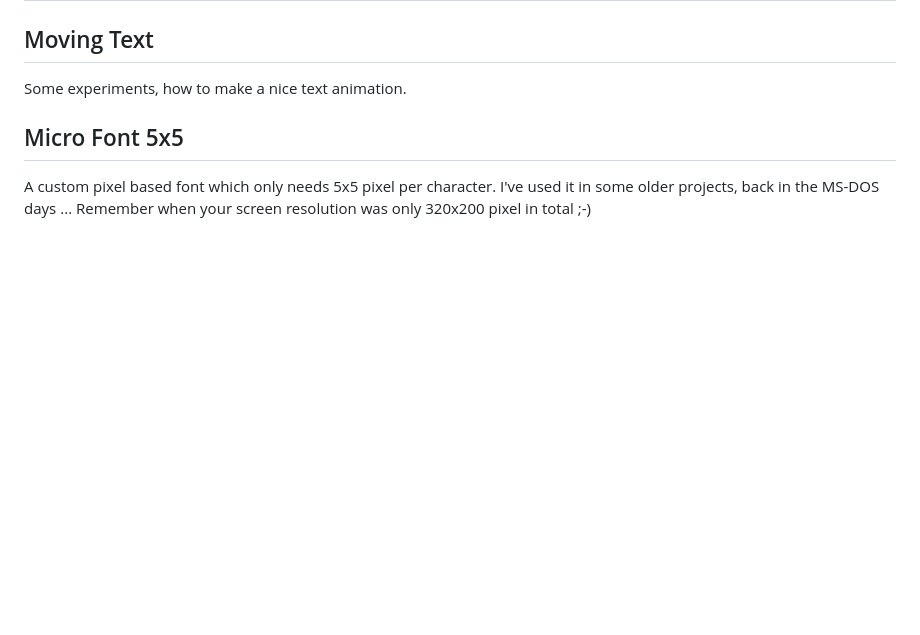
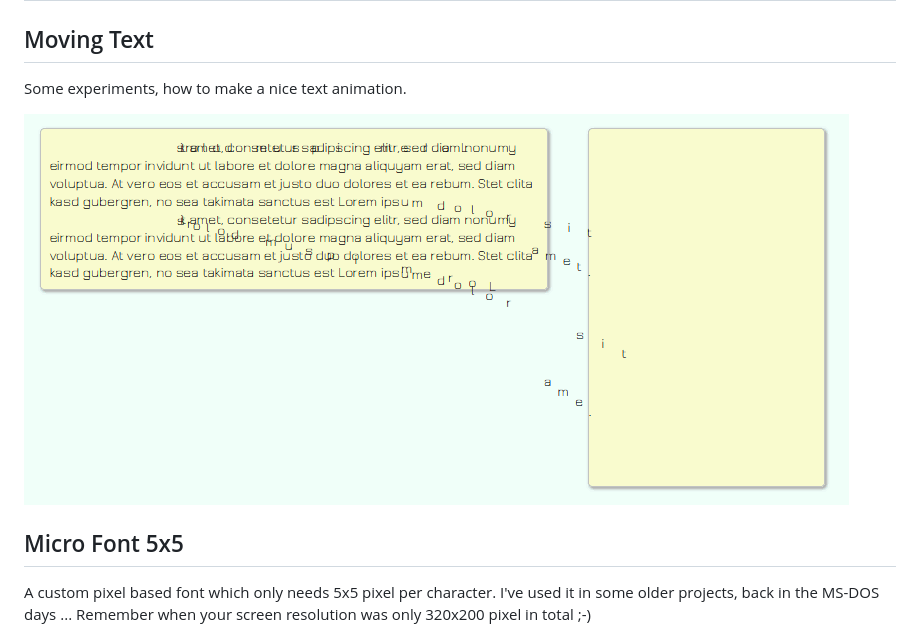
Before and after one commit to nitram509/visual-experiments, a Markdown page: README.md, the part around the change. Drawn GitHub-style; pictures changed too: moving-text-vanilla-js/moving-text-demo.gif (added); blank space fills up the shorter version.

Commit message:
added screen demo for moving text

```diff
--- a/README.md
+++ b/README.md
@@ -4,6 +4,8 @@ Visual Experiments
 Moving Text
 ------------------
 Some experiments, how to make a nice text animation.
+
+![Demo recording](/moving-text-vanilla-js/moving-text-demo.gif?raw=true)
 
 Micro Font 5x5
 ------------------
```
